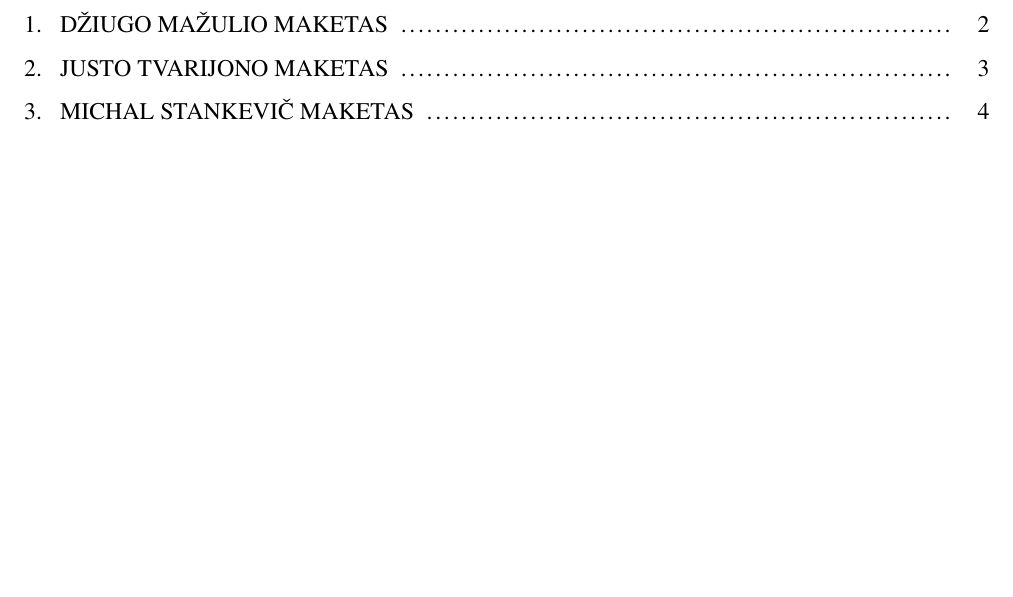
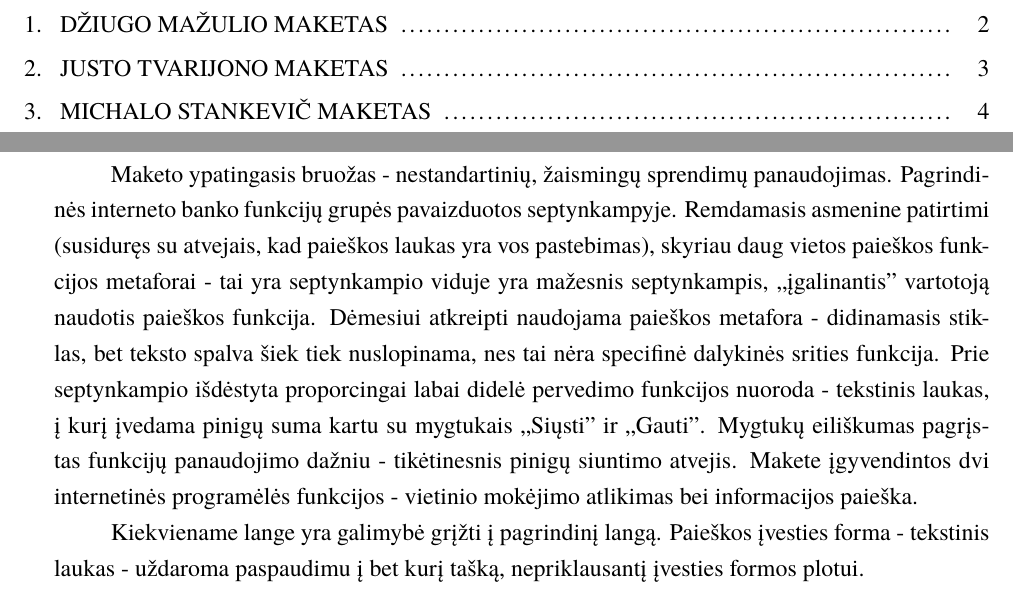
Before and after one commit to justas68/Bankininkai, a LaTeX document (ZKS2.tex): part of page 2 of 5 before the commit and two parts of pages 2 and 5 of 5 after it, the two joined at a grey line, cut so that both start at the same text, the shorter picture padded with empty space. Compiled offline with XeLaTeX; a missing font is replaced by an installed copy or a similar font.

Commit message:
Aprašymas Michalo Stankevič maketo.

```diff
--- a/ZKS2.tex
+++ b/ZKS2.tex
@@ -43,5 +43,8 @@
 \section{Justo Tvarijono maketas}
 Šiame makete navigacija vyksta naudojantis mygtukų juosta esančia kairėje lango pusėje. Ši pozicija pasirinkta todėl, kadangi ši sritys yra viena iš sričių, kurios sulaukia daugiausiai dėmesio(t.y. į jas vartotojai ilgiausiai žiūri). Mygtukų juostos išdėstymas yra intuityvus - dažniausiai naudojamų funkcijų grupes pasiekiantys mygtukai yra arčiau ekrano viršaus, rečiau naudojami žemiau. Vartotojų patogumui kiekvieno lango viršuje yra gerai matomas paieškos laukas, tad vartotojai norėdami sutaupyti laiko gali patekti į norimą puslapį suvesdami raktinį žodį bei pasirinkę reikiamą rezultatą. Taip pat vartotojų patogumui naudojamasi ir "Duonos trupinių" navigacijos šablonu, kad vartotojui būtų aišku, kurioje hierarchijos vietoje jis šiuo metu yra(ypač vartotojams patekiusiem į tam tikrą langą iš paieškos lango). \par Turinio klasifikacija remiasi tinklo struktūra - tam tikri pasirinkimai gali būti pasiekiami ne vienu, o keliais skirtingais būdais, tačiau pats informacijos klasifikavimas remiasi hierarchine struktūra - pasirinkus platesnę grupę funkcijų parodomos jau siauresnės tos grupės funkcijos.
 
-\section{Michal Stankevič maketas}
+\section{Michalo Stankevič maketas}
+Maketo ypatingasis bruožas - nestandartinių, žaismingų sprendimų panaudojimas. Pagrindinės interneto banko funkcijų grupės pavaizduotos septynkampyje. Remdamasis asmenine patirtimi (susiduręs su atvejais, kad paieškos laukas yra vos pastebimas), skyriau daug vietos paieškos funkcijos metaforai - tai yra septynkampio viduje yra mažesnis septynkampis, „įgalinantis” vartotoją naudotis paieškos funkcija. Dėmesiui atkreipti naudojama paieškos metafora - didinamasis stiklas, bet teksto spalva šiek tiek nuslopinama, nes tai nėra specifinė dalykinės srities funkcija. Prie septynkampio išdėstyta proporcingai labai didelė pervedimo funkcijos nuoroda - tekstinis laukas, į kurį įvedama pinigų suma kartu su mygtukais „Siųsti” ir „Gauti”. Mygtukų eiliškumas pagrįstas funkcijų panaudojimo dažniu - tikėtinesnis pinigų siuntimo atvejis.
+Makete įgyvendintos dvi internetinės programėlės funkcijos - vietinio mokėjimo atlikimas bei informacijos paieška. \par
+Kiekviename lange yra galimybė grįžti į pagrindinį langą. Paieškos įvesties forma - tekstinis laukas - uždaroma paspaudimu į bet kurį tašką, nepriklausantį įvesties formos plotui.
 \end{document}
```
